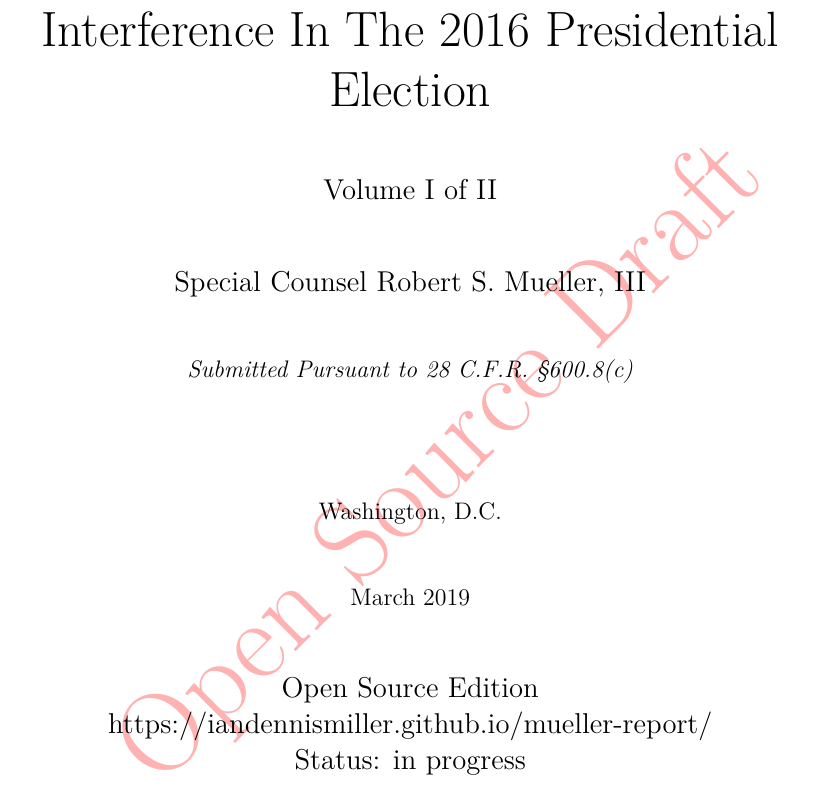
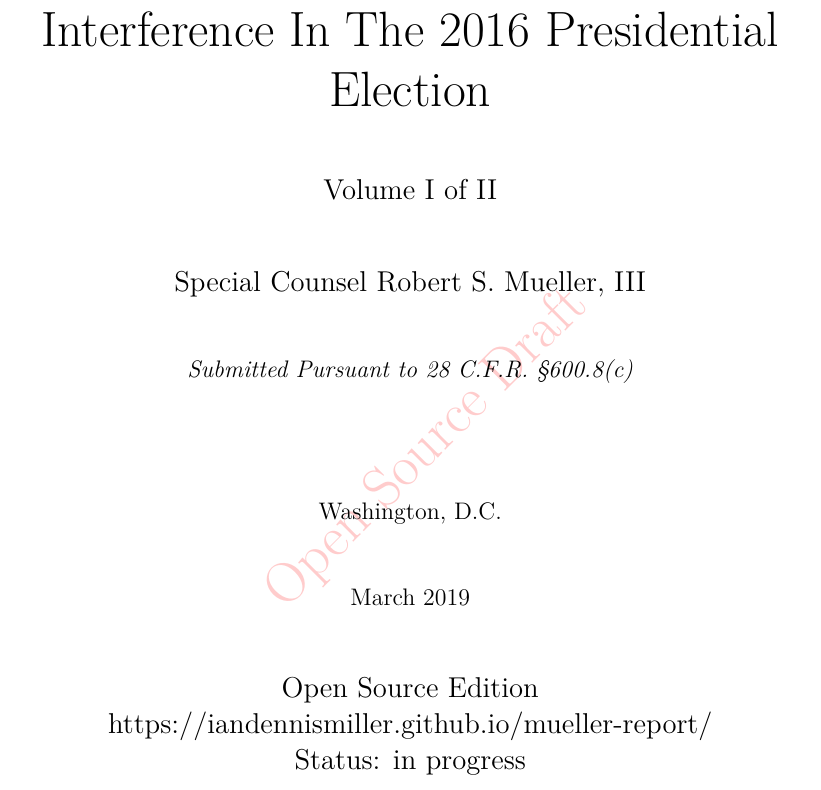
Before and after one commit to iandennismiller/mueller-report, a LaTeX document (src/volume-1/main.tex, which reads src/volume-1/includes.tex): part of page 1 of 76, cut so that both start at the same text. Compiled offline with XeLaTeX.

Commit message:
reduce watermark

```diff
--- a/src/volume-1/includes.tex
+++ b/src/volume-1/includes.tex
@@ -61,4 +61,4 @@
 % watermark
 \usepackage[printwatermark]{xwatermark}
 \usepackage{xcolor}
-\newwatermark[allpages,color=red!30,angle=45,scale=2,xpos=0,ypos=0]{Open Source Draft}
+\newwatermark[allpages,color=red!20,angle=45,scale=1,xpos=0,ypos=0]{Open Source Draft}
```
